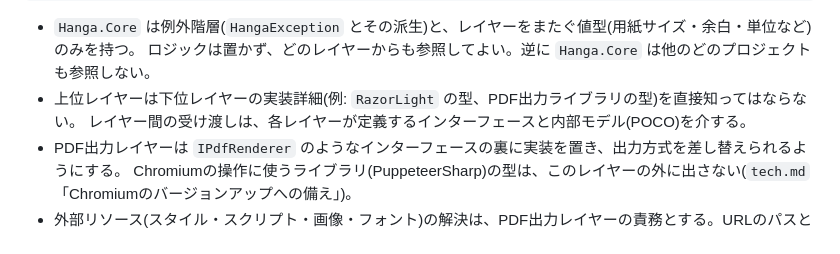
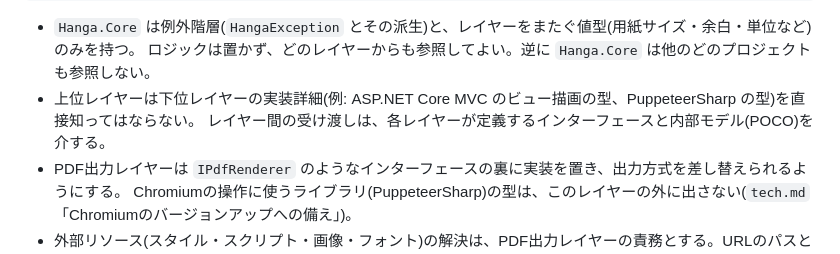
Before and after one commit to jskny/Hanga, a Markdown page: .kiro/steering/structure.md, the part around the change. Rendered like a GitHub page.

Commit message:
docs: structure.mdの例示をテンプレート展開方式の推奨に合わせる
Co-Authored-By: Claude Opus 5.5 <noreply@anthropic.com>
Claude-Session: https://claude.ai/code/session_01W8zE7VEbQiL3rXfu6fAGKH

```diff
--- a/.kiro/steering/structure.md
+++ b/.kiro/steering/structure.md
@@ -23,7 +23,7 @@ PDF出力レイヤー (Rendering)            HTML → PDF(ヘッドレスChromiu
 
 - `Hanga.Core` は例外階層(`HangaException` とその派生)と、レイヤーをまたぐ値型(用紙サイズ・余白・単位など)のみを持つ。
   ロジックは置かず、どのレイヤーからも参照してよい。逆に `Hanga.Core` は他のどのプロジェクトも参照しない。
-- 上位レイヤーは下位レイヤーの実装詳細(例: `RazorLight` の型、PDF出力ライブラリの型)を直接知ってはならない。
+- 上位レイヤーは下位レイヤーの実装詳細(例: ASP.NET Core MVC のビュー描画の型、PuppeteerSharp の型)を直接知ってはならない。
   レイヤー間の受け渡しは、各レイヤーが定義するインターフェースと内部モデル(POCO)を介する。
 - PDF出力レイヤーは `IPdfRenderer` のようなインターフェースの裏に実装を置き、出力方式を差し替えられるようにする。
   Chromiumの操作に使うライブラリ(PuppeteerSharp)の型は、このレイヤーの外に出さない(`tech.md`「Chromiumのバージョンアップへの備え」)。
```
